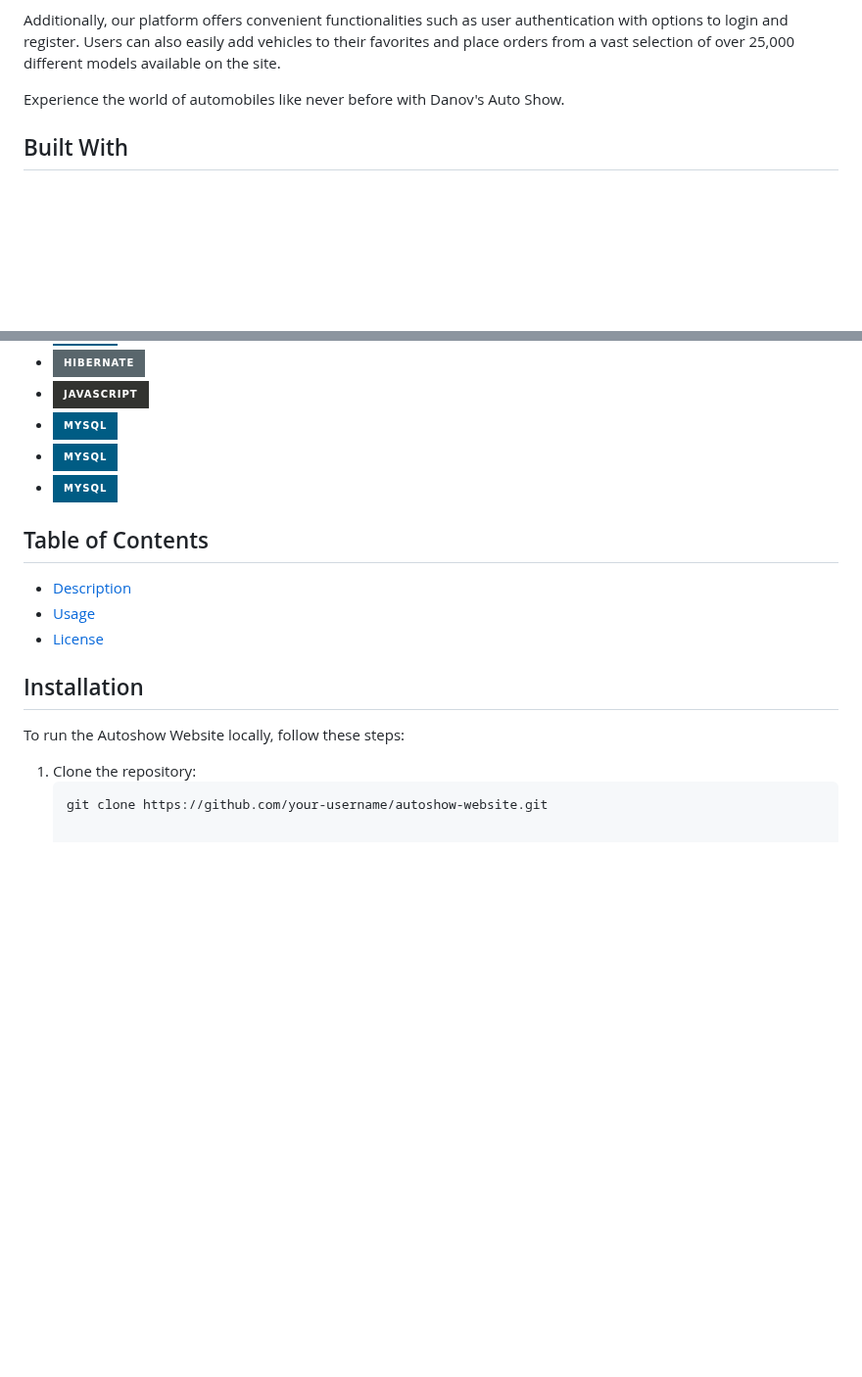
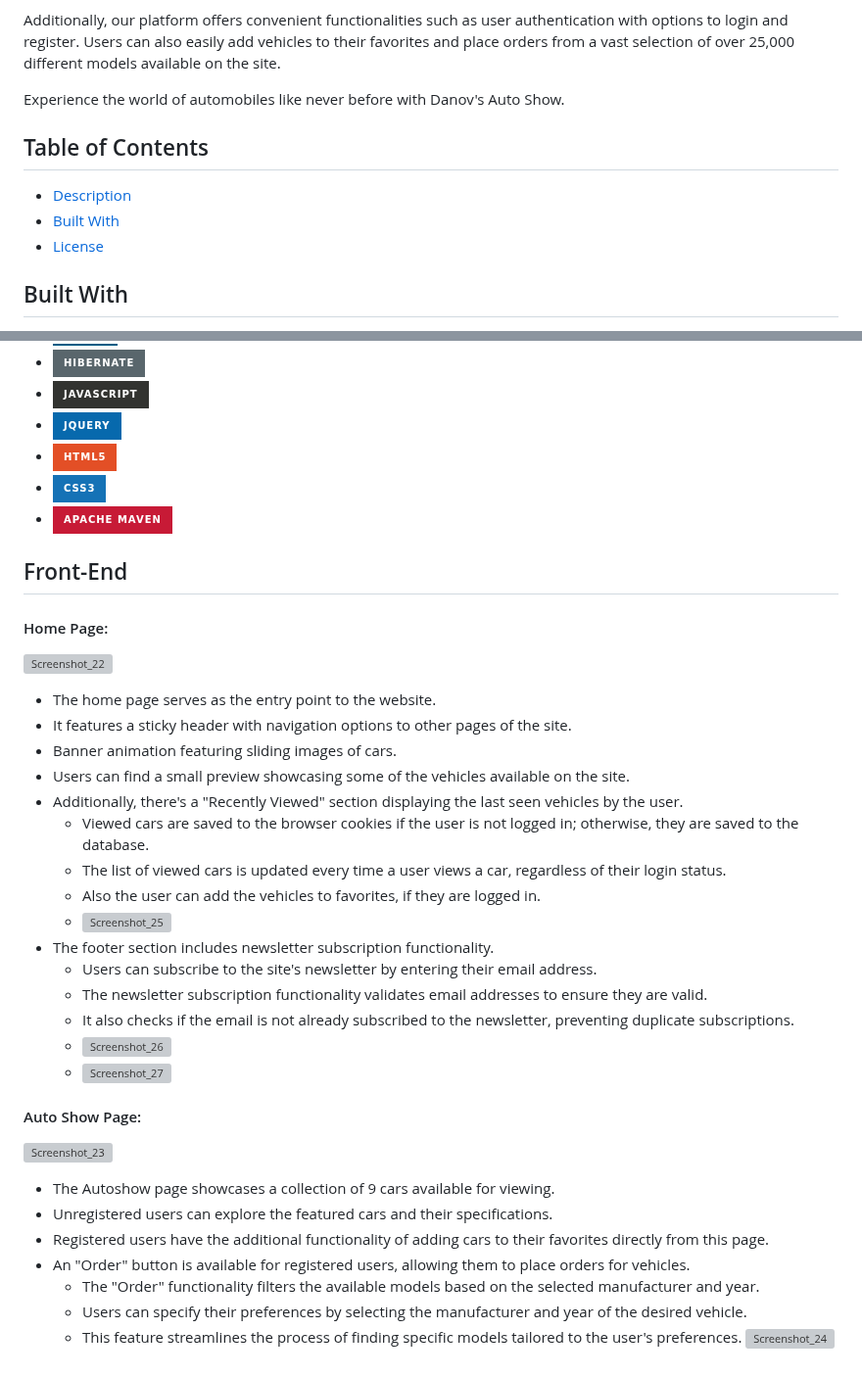
Before and after one commit to DenisDanov/Autoshow-Website, a Markdown page: README.md, 2 parts joined by grey strips. Shown at 98% size. Rendered like a GitHub page; badges without logos; blank space fills up the shorter version; grey boxes are pictures that could not be loaded.

````diff
--- a/README.md
+++ b/README.md
@@ -16,6 +16,12 @@ Additionally, our platform offers convenient functionalities such as user authen
 
 Experience the world of automobiles like never before with Danov's Auto Show.
 
+## Table of Contents
+
+- [Description](#description)
+- [Built With](#BuiltWith)
+- [License](#license)
+
 ## Built With
 <ul dir="auto">
   <li><img src="https://camo.githubusercontent.com/a3a9d6267c299b28e81e97f2516c16895599f2dcd8b9db1a22eb2d2fb9b32b46/68747470733a2f2f696d672e736869656c64732e696f2f62616467652f4a6176612d454434323336" alt="Java" data-canonical-src="https://img.shields.io/badge/Java-ED4236" style="max-width: 100%;"></li>
@@ -24,22 +32,39 @@ Experience the world of automobiles like never before with Danov's Auto Show.
   <li><img src="https://img.shields.io/badge/MySQL-005C84?style=for-the-badge&logo=mysql&logoColor=white"></img></li>
   <li><img src="https://img.shields.io/badge/Hibernate-59666C?style=for-the-badge&logo=Hibernate&logoColor=white"></img></li>
   <li><img src="https://img.shields.io/badge/JavaScript-323330?style=for-the-badge&logo=javascript&logoColor=F7DF1E"></img></li>
-  <li><img src="https://img.shields.io/badge/MySQL-005C84?style=for-the-badge&logo=mysql&logoColor=white"></img></li>
-  <li><img src="https://img.shields.io/badge/MySQL-005C84?style=for-the-badge&logo=mysql&logoColor=white"></img></li>
-  <li><img src="https://img.shields.io/badge/MySQL-005C84?style=for-the-badge&logo=mysql&logoColor=white"></img></li>
+  <li><img src="https://img.shields.io/badge/jQuery-0769AD?style=for-the-badge&logo=jquery&logoColor=white"></img></li>
+  <li><img src="https://img.shields.io/badge/HTML5-E34F26?style=for-the-badge&logo=html5&logoColor=white"></img></li>
+  <li><img src="https://img.shields.io/badge/CSS3-1572B6?style=for-the-badge&logo=css3&logoColor=white"></img></li>
+  <li><img src="https://img.shields.io/badge/apache_maven-C71A36?style=for-the-badge&logo=apachemaven&logoColor=white"></img></li>
 </ul>
 
+## Front-End
 
-## Table of Contents
+#### Home Page:
+![Screenshot_22](https://github.com/DenisDanov/Autoshow-Website/assets/122882697/f786cbf5-a383-44d6-b1f9-bb808f3272f3)
+- The home page serves as the entry point to the website.
+- It features a sticky header with navigation options to other pages of the site.
+- Banner animation featuring sliding images of cars.
+- Users can find a small preview showcasing some of the vehicles available on the site.
+- Additionally, there's a "Recently Viewed" section displaying the last seen vehicles by the user.
+  - Viewed cars are saved to the browser cookies if the user is not logged in; otherwise, they are saved to the database.
+  - The list of viewed cars is updated every time a user views a car, regardless of their login status.
+  - Also the user can add the vehicles to favorites, if they are logged in.
+  - ![Screenshot_25](https://github.com/DenisDanov/Autoshow-Website/assets/122882697/9a58b922-d60d-4fd1-b3db-86c17e9f79e3)
+- The footer section includes newsletter subscription functionality.
+  - Users can subscribe to the site's newsletter by entering their email address.
+  - The newsletter subscription functionality validates email addresses to ensure they are valid.
+  - It also checks if the email is not already subscribed to the newsletter, preventing duplicate subscriptions.
+  - ![Screenshot_26](https://github.com/DenisDanov/Autoshow-Website/assets/122882697/506d73d5-686b-4ff6-8462-80f893c01c7a)
+  - ![Screenshot_27](https://github.com/DenisDanov/Autoshow-Website/assets/122882697/b1f7869f-695e-4b7d-8f28-17cffd28f6a4)
 
-- [Description](#description)
-- [Usage](#usage)
-- [License](#license)
-
-## Installation
-
-To run the Autoshow Website locally, follow these steps:
-
-1. Clone the repository:
-   ```bash
-   git clone https://github.com/your-username/autoshow-website.git
+#### Auto Show Page:
+![Screenshot_23](https://github.com/DenisDanov/Autoshow-Website/assets/122882697/b7d9ac5b-e28e-4191-841a-422564d0faac)
+- The Autoshow page showcases a collection of 9 cars available for viewing.
+- Unregistered users can explore the featured cars and their specifications.
+- Registered users have the additional functionality of adding cars to their favorites directly from this page.
+- An "Order" button is available for registered users, allowing them to place orders for vehicles.
+  - The "Order" functionality filters the available models based on the selected manufacturer and year.
+  - Users can specify their preferences by selecting the manufacturer and year of the desired vehicle.
+  - This feature streamlines the process of finding specific models tailored to the user's preferences.
+  ![Screenshot_24](https://github.com/DenisDanov/Autoshow-Website/assets/122882697/434cef67-d42b-4fab-abc5-6395654b9bc5)
````
Also changed, not shown: other parts of README.md (+2 -0 lines).
